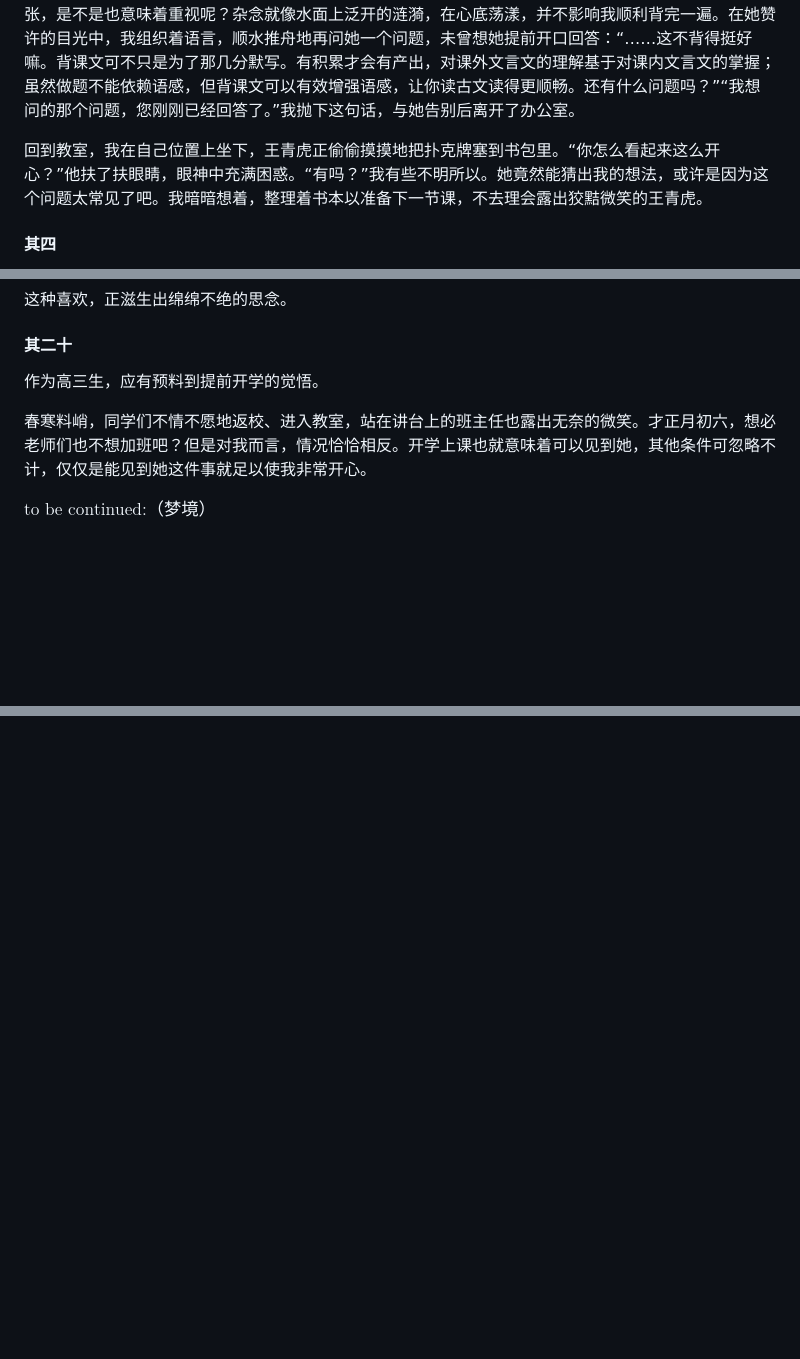
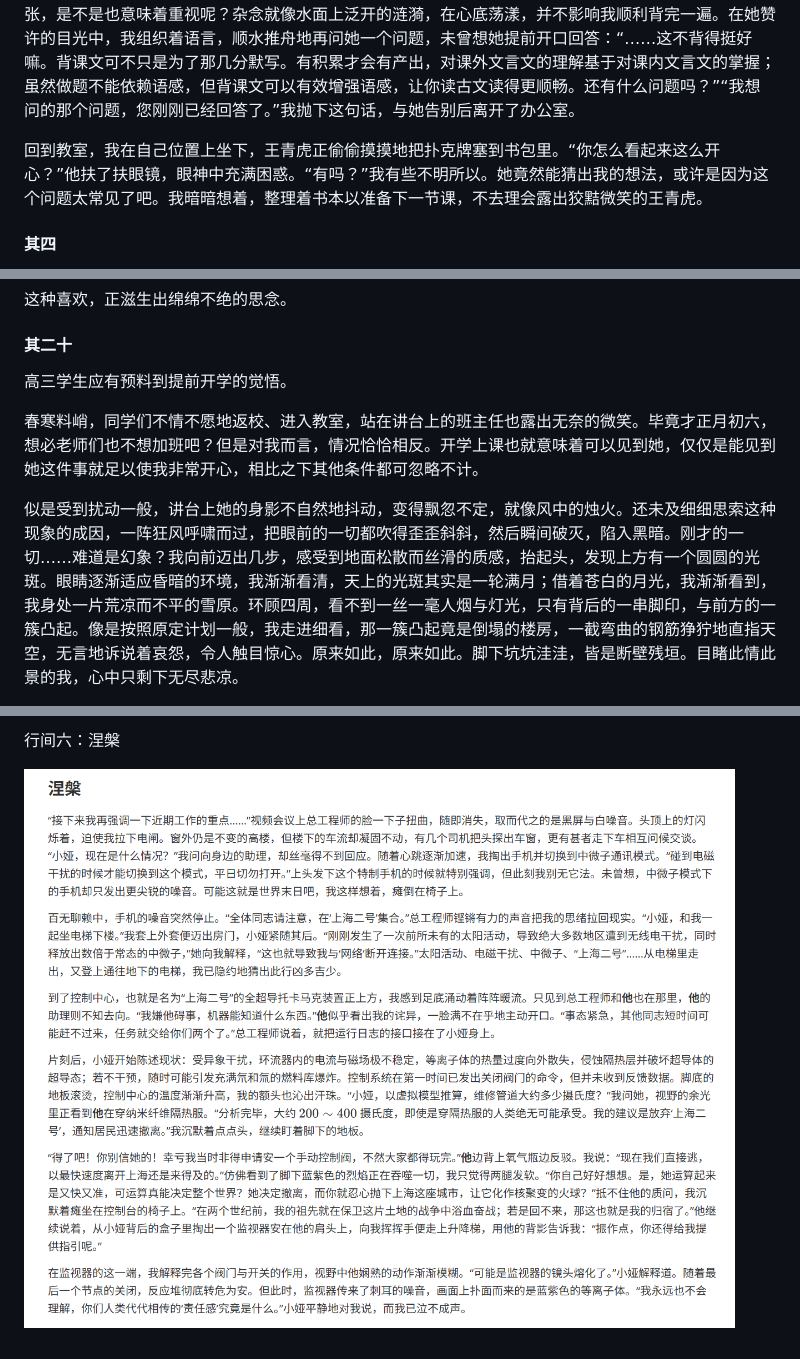
Before and after one commit to zoomy14112/StarProject, a Markdown page: 孤灯夜雪/上：茫茫雪原.md, 3 parts joined by grey strips. Rendered like a GitHub page; pictures changed too: 孤灯夜雪/insertion6.png (added); blank space fills up the shorter version.

```diff
--- a/孤灯夜雪/上：茫茫雪原.md
+++ b/孤灯夜雪/上：茫茫雪原.md
@@ -28,7 +28,7 @@
 
 但我仍准备去她办公室碰碰运气。推开语文办公室的门，冷冷清清，向门一侧的所有工位上都没有人。在我犹豫着要不要进去时，最深处的位置上传来了一声“进来吧”。于是我走过去，一路侧着头看另一侧的各个工位，终于接受了办公室里只有她一个人的事实。去除了上一次其他老师与其他同学产生的嘈杂背景音，这次的我背诵时，停顿处能听到自己心跳的声音。在那场象征着着我退役的比赛之后，我从未如此紧张。紧张，是不是也意味着重视呢？杂念就像水面上泛开的涟漪，在心底荡漾，并不影响我顺利背完一遍。在她赞许的目光中，我组织着语言，顺水推舟地再问她一个问题，未曾想她提前开口回答：“……这不背得挺好嘛。背课文可不只是为了那几分默写。有积累才会有产出，对课外文言文的理解基于对课内文言文的掌握；虽然做题不能依赖语感，但背课文可以有效增强语感，让你读古文读得更顺畅。还有什么问题吗？”“我想问的那个问题，您刚刚已经回答了。”我抛下这句话，与她告别后离开了办公室。
 
-回到教室，我在自己位置上坐下，王青虎正偷偷摸摸地把扑克牌塞到书包里。“你怎么看起来这么开心？”他扶了扶眼睛，眼神中充满困惑。“有吗？”我有些不明所以。她竟然能猜出我的想法，或许是因为这个问题太常见了吧。我暗暗想着，整理着书本以准备下一节课，不去理会露出狡黠微笑的王青虎。
+回到教室，我在自己位置上坐下，王青虎正偷偷摸摸地把扑克牌塞到书包里。“你怎么看起来这么开心？”他扶了扶眼镜，眼神中充满困惑。“有吗？”我有些不明所以。她竟然能猜出我的想法，或许是因为这个问题太常见了吧。我暗暗想着，整理着书本以准备下一节课，不去理会露出狡黠微笑的王青虎。
 
 #### 其四
 
@@ -222,9 +222,9 @@
 
 #### 其二十
 
-作为高三生，应有预料到提前开学的觉悟。
+高三学生应有预料到提前开学的觉悟。
 
-春寒料峭，同学们不情不愿地返校、进入教室，站在讲台上的班主任也露出无奈的微笑。才正月初六，想必老师们也不想加班吧？但是对我而言，情况恰恰相反。开学上课也就意味着可以见到她，其他条件可忽略不计，仅仅是能见到她这件事就足以使我非常开心。
+春寒料峭，同学们不情不愿地返校、进入教室，站在讲台上的班主任也露出无奈的微笑。毕竟才正月初六，想必老师们也不想加班吧？但是对我而言，情况恰恰相反。开学上课也就意味着可以见到她，仅仅是能见到她这件事就足以使我非常开心，相比之下其他条件都可忽略不计。
 
-$\text{to be continued:（梦境）}$
+似是受到扰动一般，讲台上她的身影不自然地抖动，变得飘忽不定，就像风中的烛火。还未及细细思索这种现象的成因，一阵狂风呼啸而过，把眼前的一切都吹得歪歪斜斜，然后瞬间破灭，陷入黑暗。刚才的一切……难道是幻象？我向前迈出几步，感受到地面松散而丝滑的质感，抬起头，发现上方有一个圆圆的光斑。眼睛逐渐适应昏暗的环境，我渐渐看清，天上的光斑其实是一轮满月；借着苍白的月光，我渐渐看到，我身处一片荒凉而不平的雪原。环顾四周，看不到一丝一毫人烟与灯光，只有背后的一串脚印，与前方的一簇凸起。像是按照原定计划一般，我走进细看，那一簇凸起竟是倒塌的楼房，一截弯曲的钢筋狰狞地直指天空，无言地诉说着哀怨，令人触目惊心。原来如此，原来如此。脚下坑坑洼洼，皆是断壁残垣。目睹此情此景的我，心中只剩下无尽悲凉。
 
@@ -247,0 +263,3 @@ $\text{to be continued:（梦境）}$
+行间六：涅槃
+
+![](./insertion6.png)
```
Also changed, not shown: other parts of 孤灯夜雪/上：茫茫雪原.md (+22 -7 lines), 孤灯夜雪/Outline.md (+4 -0 lines), 孤灯夜雪/insertion1.png (added), 孤灯夜雪/insertion3&4.png (added), 孤灯夜雪/insertion5.png (added), 1 other file.
